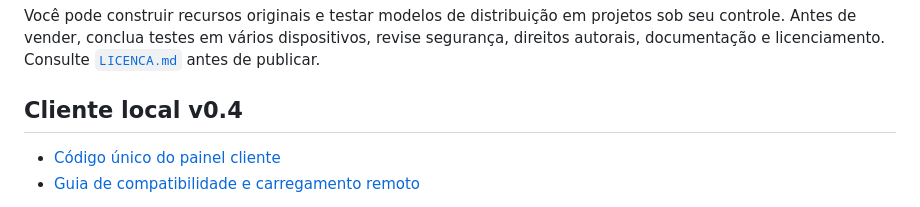
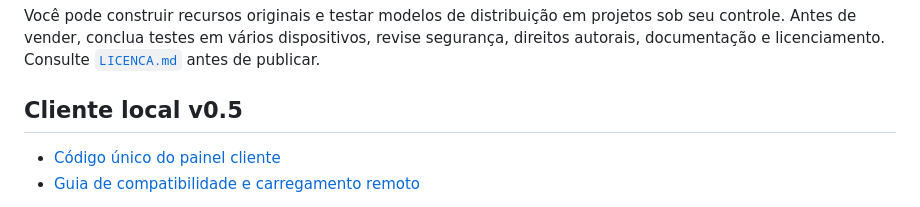
Before and after one commit to GiuseppeKamole/preguicinha-online, a Markdown page: README.md, the part around the change. Rendered like a GitHub page.

Commit message:
Documentar SeaForge cliente v0.5 e reforcar verificacoes estaticas

```diff
--- a/README.md
+++ b/README.md
@@ -58,7 +58,7 @@ O instalador substitui `SeaForgeServer` e `SeaForgeClient` de versões anteriore
 Você pode construir recursos originais e testar modelos de distribuição em projetos sob seu controle. Antes de vender, conclua testes em vários dispositivos, revise segurança, direitos autorais, documentação e licenciamento. Consulte [`LICENCA.md`](LICENCA.md) antes de publicar.
 
 
-## Cliente local v0.4
+## Cliente local v0.5
 
 - [Código único do painel cliente](client/SeaForgeHub.client.lua)
 - [Guia de compatibilidade e carregamento remoto](docs/CLIENTE_LOCAL.md)
```
